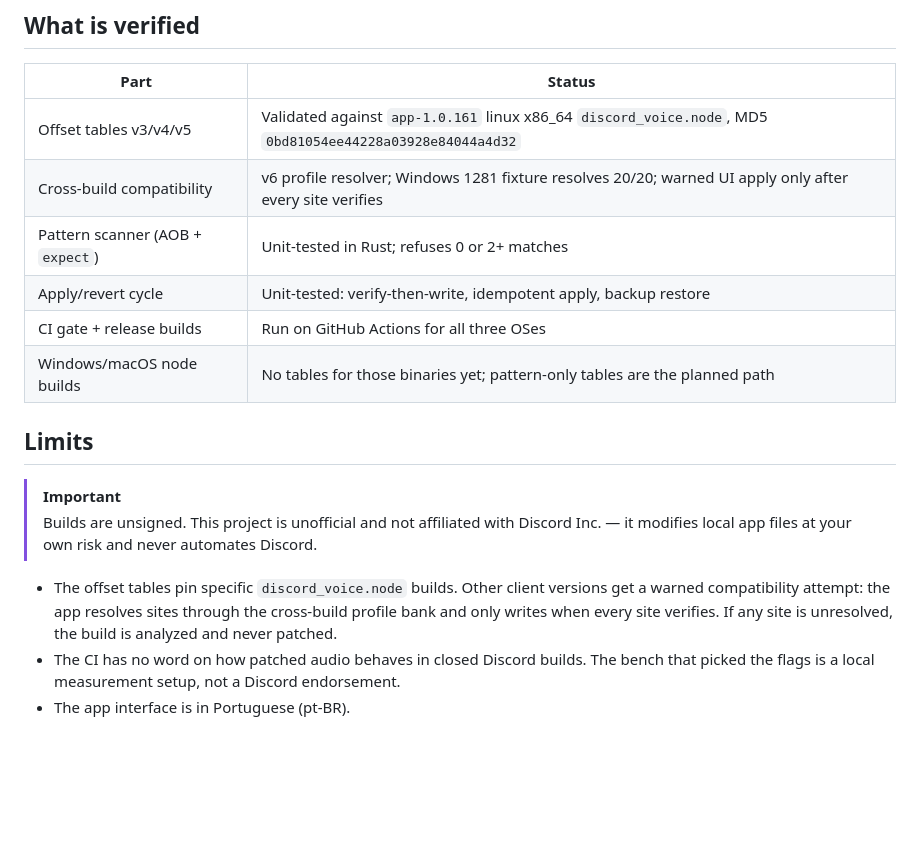
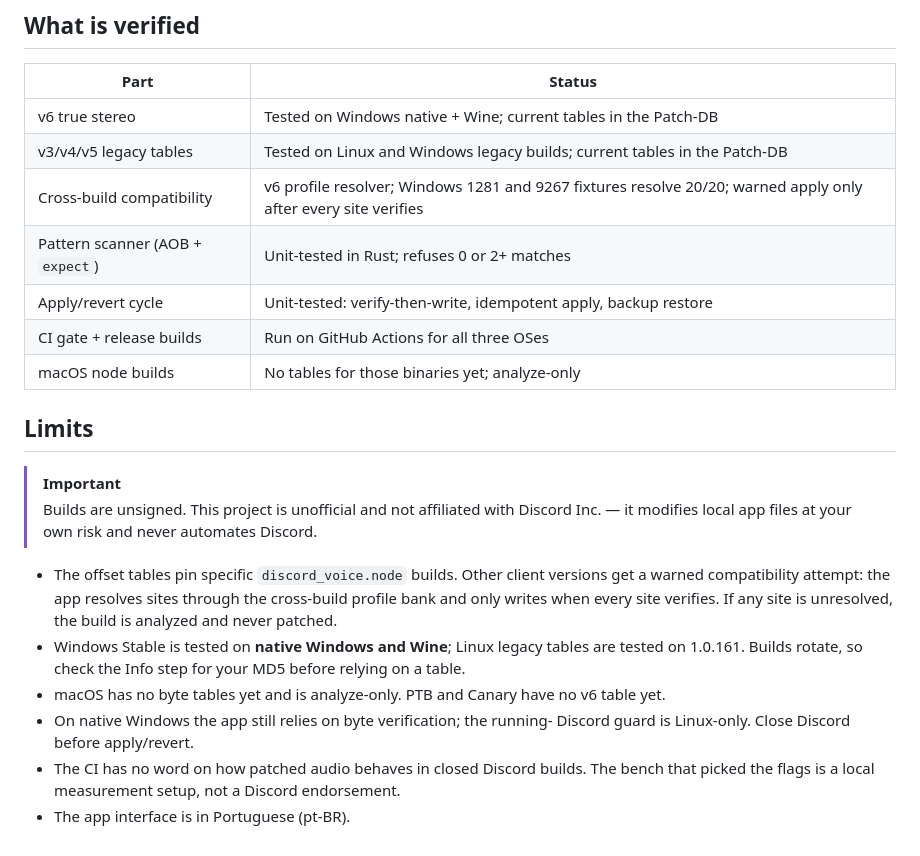
Before and after one commit to sittiev/discord_stereo, a Markdown page: README.md, the part around one of its changes. GitHub-like rendering; blank space fills up the shorter version.

```diff
--- a/README.md
+++ b/README.md
@@ -155,12 +167,13 @@ cd src-tauri && cargo check --locked && cargo test
 
 | Part | Status |
 |---|---|
-| Offset tables v3/v4/v5 | Validated against `app-1.0.161` linux x86_64 `discord_voice.node`, MD5 `0bd81054ee44228a03928e84044a4d32` |
-| Cross-build compatibility | v6 profile resolver; Windows 1281 fixture resolves 20/20; warned UI apply only after every site verifies |
+| v6 true stereo | Tested on Windows native + Wine; current tables in the Patch-DB |
+| v3/v4/v5 legacy tables | Tested on Linux and Windows legacy builds; current tables in the Patch-DB |
+| Cross-build compatibility | v6 profile resolver; Windows 1281 and 9267 fixtures resolve 20/20; warned apply only after every site verifies |
 | Pattern scanner (AOB + `expect`) | Unit-tested in Rust; refuses 0 or 2+ matches |
 | Apply/revert cycle | Unit-tested: verify-then-write, idempotent apply, backup restore |
 | CI gate + release builds | Run on GitHub Actions for all three OSes |
-| Windows/macOS node builds | No tables for those binaries yet; pattern-only tables are the planned path |
+| macOS node builds | No tables for those binaries yet; analyze-only |
 
 ## Limits
 
@@ -172,6 +185,13 @@ cd src-tauri && cargo check --locked && cargo test
   warned compatibility attempt: the app resolves sites through the cross-build profile bank
   and only writes when every site verifies. If any site is unresolved, the build is analyzed
   and never patched.
+- Windows Stable is tested on **native Windows and Wine**; Linux legacy
+  tables are tested on 1.0.161. Builds rotate, so check the Info step for your
+  MD5 before relying on a table.
+- macOS has no byte tables yet and is analyze-only. PTB and Canary have no v6
+  table yet.
+- On native Windows the app still relies on byte verification; the running-
+  Discord guard is Linux-only. Close Discord before apply/revert.
 - The CI has no word on how patched audio behaves in closed Discord builds. The bench that
   picked the flags is a local measurement setup, not a Discord endorsement.
 - The app interface is in Portuguese (pt-BR).
```
Also changed, not shown: other parts of README.md (+23 -11 lines).
